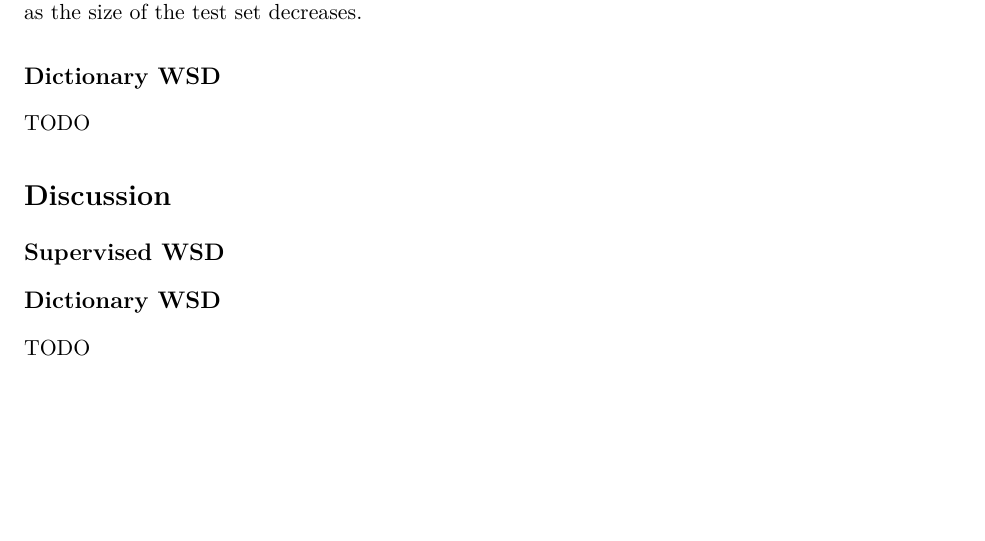
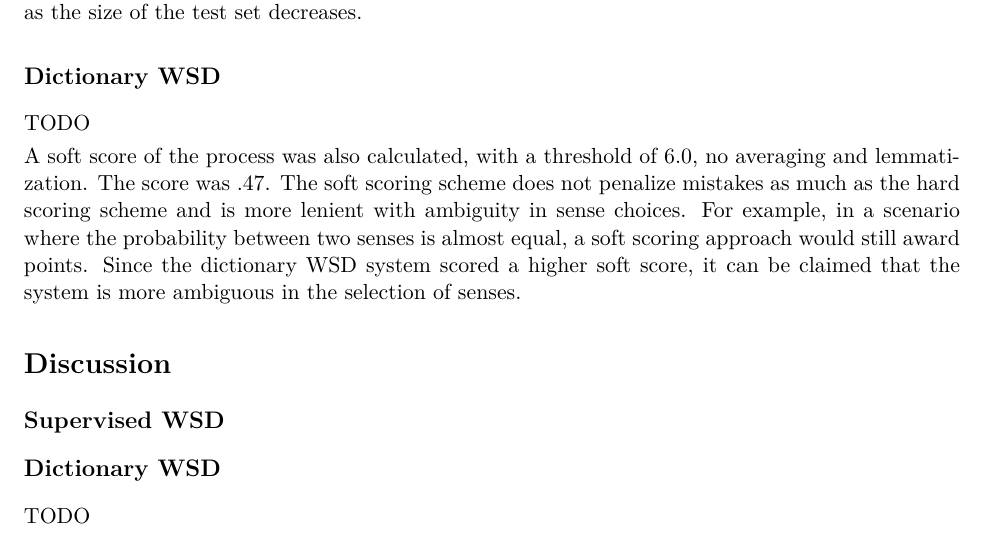
Before and after one commit to itsachen/CS4740-Project-2, a LaTeX document (Report/report.tex): part of page 6 of 6, cut so that both start at the same text. Compiled offline with pdfLaTeX.

Commit message:
Soft scoring

```diff
--- a/Report/report.tex
+++ b/Report/report.tex
@@ -255,6 +255,8 @@ Above is a graph of soft scores versus hard scores given different sized trainin
 \subsection{Dictionary WSD}
 TODO
 
+A soft score of the process was also calculated, with a threshold of 6.0, no averaging and lemmatization. The score was $.47$. The soft scoring scheme does not penalize mistakes as much as the hard scoring scheme and is more lenient with ambiguity in sense choices. For example, in a scenario where the probability between two senses is almost equal, a soft scoring approach would still award points. Since the dictionary WSD system scored a higher soft score, it can be claimed that the system is more ambiguous in the selection of senses.
+
 \section{Discussion}
 \subsection{Supervised WSD}
 
```
